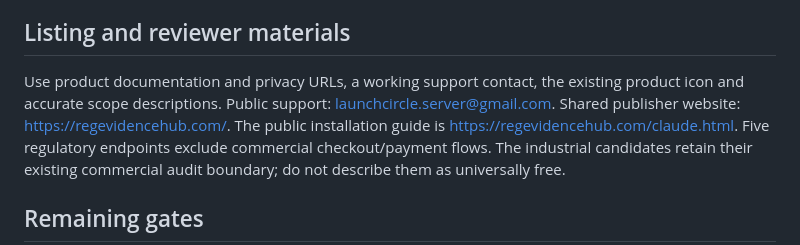
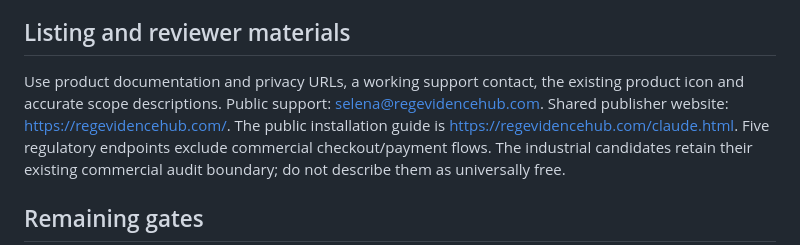
Before and after one commit to ChanghuLiu/regevidencehub, a Markdown page: docs/claude-directory-submission.md, the part around the change. Rendered like a GitHub page.

Commit message:
Update published support contact in directory guide

```diff
--- a/docs/claude-directory-submission.md
+++ b/docs/claude-directory-submission.md
@@ -26,7 +26,7 @@ NodeSet's upload creation/append tools write temporary memory. Its uploaded audi
 
 ## Listing and reviewer materials
 
-Use product documentation and privacy URLs, a working support contact, the existing product icon and accurate scope descriptions. Public support: launchcircle.server@gmail.com. Shared publisher website: https://regevidencehub.com/.
+Use product documentation and privacy URLs, a working support contact, the existing product icon and accurate scope descriptions. Public support: selena@regevidencehub.com. Shared publisher website: https://regevidencehub.com/.
 The public installation guide is https://regevidencehub.com/claude.html. Five regulatory endpoints exclude commercial checkout/payment flows. The industrial candidates retain their existing commercial audit boundary; do not describe them as universally free.
 
 ## Remaining gates
```
